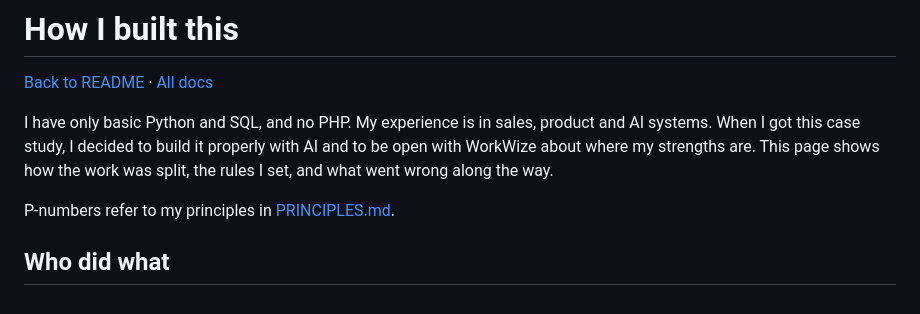
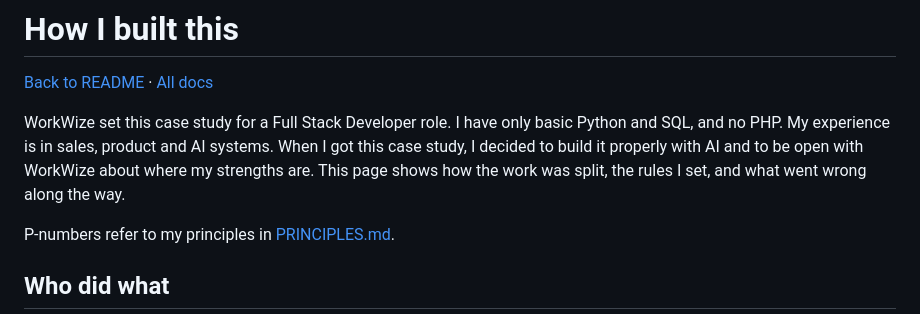
Before and after one commit to mghazwan06-star/mdm-product-case-study, a Markdown page: docs/HOW-WE-BUILT-THIS.md, the part around the change. Rendered like a GitHub page.

```diff
--- a/docs/HOW-WE-BUILT-THIS.md
+++ b/docs/HOW-WE-BUILT-THIS.md
@@ -2,7 +2,7 @@
 
 [Back to README](../README.md) · [All docs](../README.md#all-the-docs)
 
-I have only basic Python and SQL, and no PHP. My experience is in sales, product and AI systems. When I got this case study, I decided to build it properly with AI and to be open with WorkWize about where my strengths are. This page shows how the work was split, the rules I set, and what went wrong along the way.
+WorkWize set this case study for a Full Stack Developer role. I have only basic Python and SQL, and no PHP. My experience is in sales, product and AI systems. When I got this case study, I decided to build it properly with AI and to be open with WorkWize about where my strengths are. This page shows how the work was split, the rules I set, and what went wrong along the way.
 
 P-numbers refer to my principles in [PRINCIPLES.md](PRINCIPLES.md).
 
```
Also changed, not shown: README.md (+8 -29 lines).
